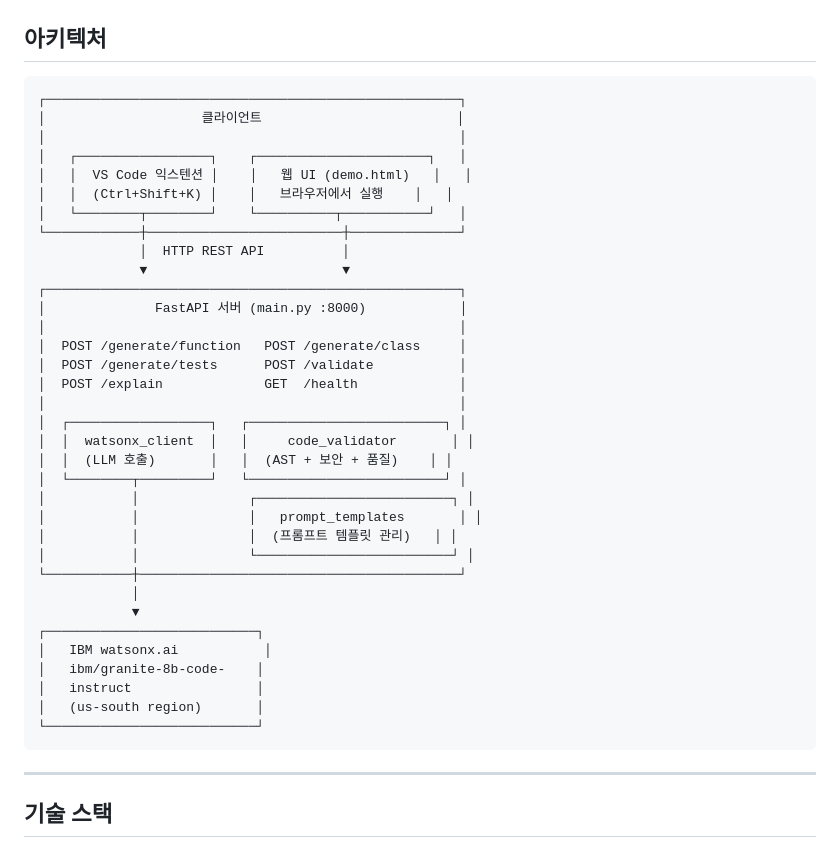
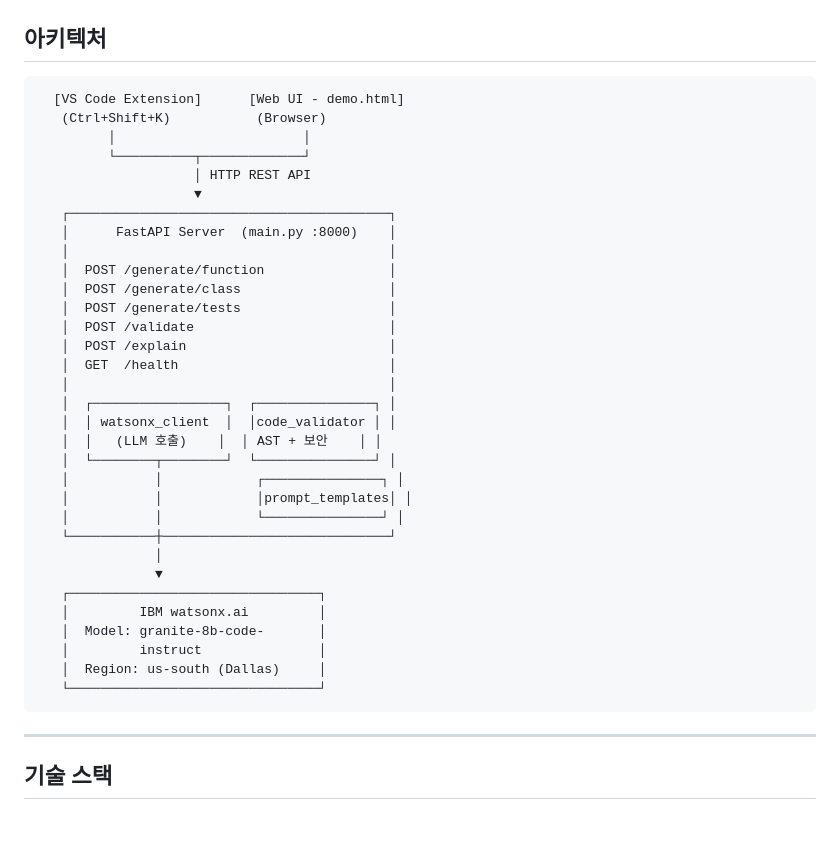
Before and after one commit to sooomni/code_generator, a Markdown page: README.md, the part around the change. GitHub-like rendering; blank space fills up the shorter version.

Commit message:
docs: fix architecture diagram alignment

````diff
--- a/README.md
+++ b/README.md
@@ -20,40 +20,38 @@ IBM watsonx와 Granite 코드 모델을 활용한 Python 코드 자동 생성
 ## 아키텍처
 
 ```
-┌─────────────────────────────────────────────────────┐
-│                    클라이언트                         │
-│                                                     │
-│   ┌─────────────────┐    ┌──────────────────────┐   │
-│   │  VS Code 익스텐션 │    │   웹 UI (demo.html)   │   │
-│   │  (Ctrl+Shift+K) │    │   브라우저에서 실행    │   │
-│   └────────┬────────┘    └──────────┬───────────┘   │
-└────────────┼─────────────────────────┼──────────────┘
-             │  HTTP REST API          │
-             ▼                         ▼
-┌─────────────────────────────────────────────────────┐
-│              FastAPI 서버 (main.py :8000)            │
-│                                                     │
-│  POST /generate/function   POST /generate/class     │
-│  POST /generate/tests      POST /validate           │
-│  POST /explain             GET  /health             │
-│                                                     │
-│  ┌──────────────────┐   ┌─────────────────────────┐ │
-│  │  watsonx_client  │   │     code_validator       │ │
-│  │  (LLM 호출)       │   │  (AST + 보안 + 품질)    │ │
-│  └────────┬─────────┘   └─────────────────────────┘ │
-│           │              ┌─────────────────────────┐ │
-│           │              │   prompt_templates       │ │
-│           │              │  (프롬프트 템플릿 관리)   │ │
-│           │              └─────────────────────────┘ │
-└───────────┼─────────────────────────────────────────┘
-            │
-            ▼
-┌───────────────────────────┐
-│   IBM watsonx.ai           │
-│   ibm/granite-8b-code-    │
-│   instruct                │
-│   (us-south region)       │
-└───────────────────────────┘
+  [VS Code Extension]      [Web UI - demo.html]
+   (Ctrl+Shift+K)           (Browser)
+         │                        │
+         └──────────┬─────────────┘
+                    │ HTTP REST API
+                    ▼
+   ┌─────────────────────────────────────────┐
+   │      FastAPI Server  (main.py :8000)    │
+   │                                         │
+   │  POST /generate/function                │
+   │  POST /generate/class                   │
+   │  POST /generate/tests                   │
+   │  POST /validate                         │
+   │  POST /explain                          │
+   │  GET  /health                           │
+   │                                         │
+   │  ┌─────────────────┐  ┌───────────────┐ │
+   │  │ watsonx_client  │  │code_validator │ │
+   │  │   (LLM 호출)    │  │ AST + 보안    │ │
+   │  └────────┬────────┘  └───────────────┘ │
+   │           │            ┌───────────────┐ │
+   │           │            │prompt_templates│ │
+   │           │            └───────────────┘ │
+   └───────────┼─────────────────────────────┘
+               │
+               ▼
+   ┌────────────────────────────────┐
+   │         IBM watsonx.ai         │
+   │  Model: granite-8b-code-       │
+   │         instruct               │
+   │  Region: us-south (Dallas)     │
+   └────────────────────────────────┘
 ```
 
 ---
````
